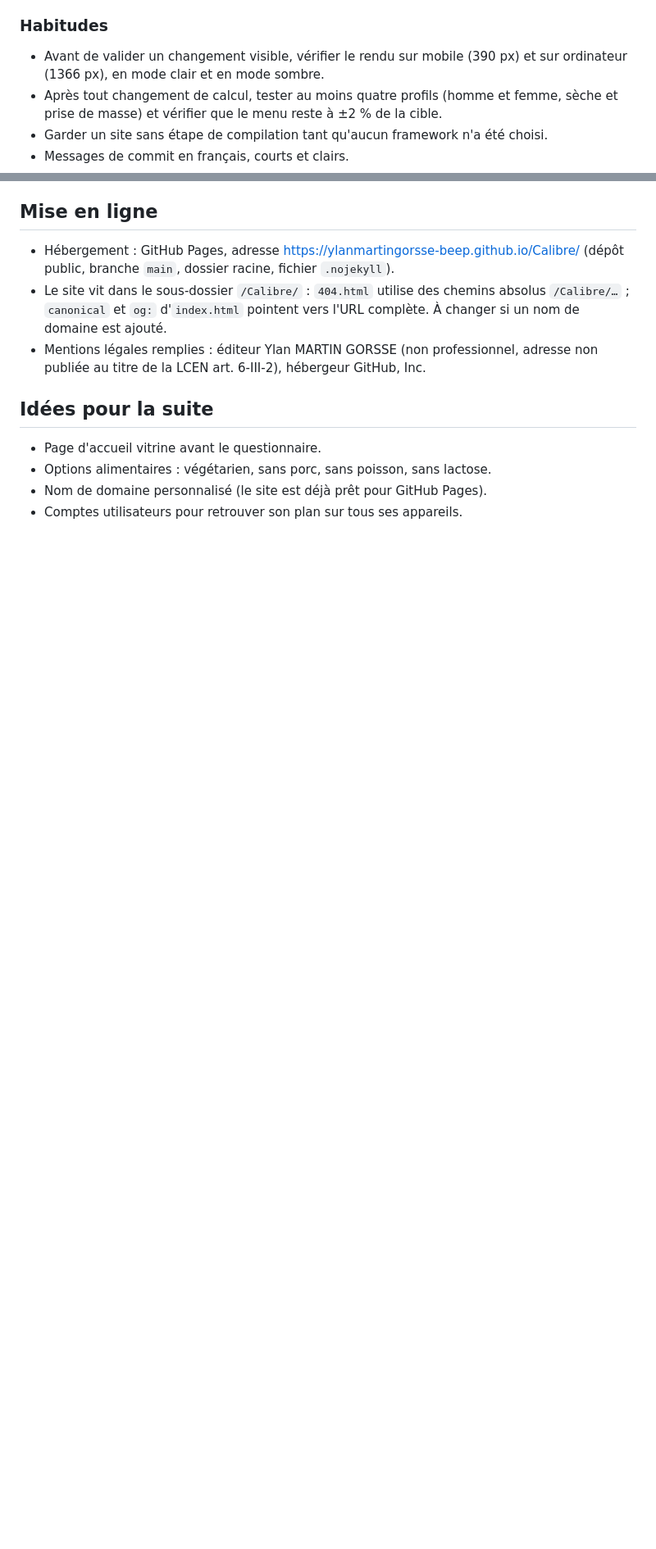
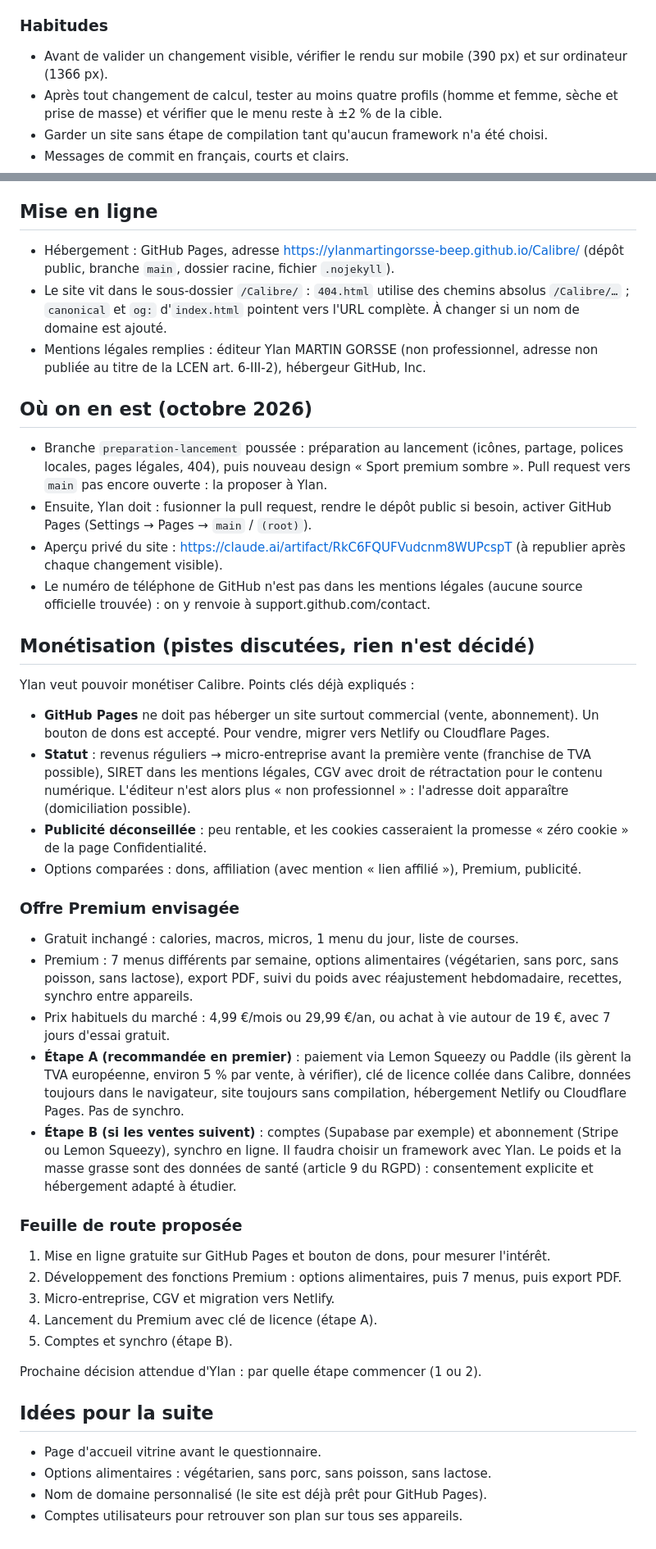
Before and after one commit to ylanmartingorsse-beep/Calibre, a Markdown page: CLAUDE.md, 2 parts joined by grey strips. Shown at 82% size. Drawn GitHub-style; blank space fills up the shorter version.

Commit message:
Mémoriser l'avancement et les pistes de monétisation
Co-Authored-By: Claude Opus 5.5 <noreply@anthropic.com>
Claude-Session: https://claude.ai/code/session_01HFp2UBrkezfxxceu7dA11q

```diff
--- a/CLAUDE.md
+++ b/CLAUDE.md
@@ -71,7 +71,7 @@ Commencer chaque réponse par ces 5 points, en une ou deux lignes chacun :
 
 ### Habitudes
 
-- Avant de valider un changement visible, vérifier le rendu sur mobile (390 px) et sur ordinateur (1366 px), en mode clair et en mode sombre.
+- Avant de valider un changement visible, vérifier le rendu sur mobile (390 px) et sur ordinateur (1366 px).
 - Après tout changement de calcul, tester au moins quatre profils (homme et femme, sèche et prise de masse) et vérifier que le menu reste à ±2 % de la cible.
 - Garder un site sans étape de compilation tant qu'aucun framework n'a été choisi.
 - Messages de commit en français, courts et clairs.
@@ -83,6 +83,40 @@ Commencer chaque réponse par ces 5 points, en une ou deux lignes chacun :
 - Le site vit dans le sous-dossier `/Calibre/` : `404.html` utilise des chemins absolus `/Calibre/…` ; `canonical` et `og:` d'`index.html` pointent vers l'URL complète. À changer si un nom de domaine est ajouté.
 - Mentions légales remplies : éditeur Ylan MARTIN GORSSE (non professionnel, adresse non publiée au titre de la LCEN art. 6-III-2), hébergeur GitHub, Inc.
 
+## Où on en est (octobre 2026)
+
+- Branche `preparation-lancement` poussée : préparation au lancement (icônes, partage, polices locales, pages légales, 404), puis nouveau design « Sport premium sombre ». Pull request vers `main` pas encore ouverte : la proposer à Ylan.
+- Ensuite, Ylan doit : fusionner la pull request, rendre le dépôt public si besoin, activer GitHub Pages (Settings → Pages → `main` / `(root)`).
+- Aperçu privé du site : https://claude.ai/artifact/RkC6FQUFVudcnm8WUPcspT (à republier après chaque changement visible).
+- Le numéro de téléphone de GitHub n'est pas dans les mentions légales (aucune source officielle trouvée) : on y renvoie à support.github.com/contact.
+
+## Monétisation (pistes discutées, rien n'est décidé)
+
+Ylan veut pouvoir monétiser Calibre. Points clés déjà expliqués :
+
+- **GitHub Pages** ne doit pas héberger un site surtout commercial (vente, abonnement). Un bouton de dons est accepté. Pour vendre, migrer vers Netlify ou Cloudflare Pages.
+- **Statut** : revenus réguliers → micro-entreprise avant la première vente (franchise de TVA possible), SIRET dans les mentions légales, CGV avec droit de rétractation pour le contenu numérique. L'éditeur n'est alors plus « non professionnel » : l'adresse doit apparaître (domiciliation possible).
+- **Publicité déconseillée** : peu rentable, et les cookies casseraient la promesse « zéro cookie » de la page Confidentialité.
+- Options comparées : dons, affiliation (avec mention « lien affilié »), Premium, publicité.
+
+### Offre Premium envisagée
+
+- Gratuit inchangé : calories, macros, micros, 1 menu du jour, liste de courses.
+- Premium : 7 menus différents par semaine, options alimentaires (végétarien, sans porc, sans poisson, sans lactose), export PDF, suivi du poids avec réajustement hebdomadaire, recettes, synchro entre appareils.
+- Prix habituels du marché : 4,99 €/mois ou 29,99 €/an, ou achat à vie autour de 19 €, avec 7 jours d'essai gratuit.
+- **Étape A (recommandée en premier)** : paiement via Lemon Squeezy ou Paddle (ils gèrent la TVA européenne, environ 5 % par vente, à vérifier), clé de licence collée dans Calibre, données toujours dans le navigateur, site toujours sans compilation, hébergement Netlify ou Cloudflare Pages. Pas de synchro.
+- **Étape B (si les ventes suivent)** : comptes (Supabase par exemple) et abonnement (Stripe ou Lemon Squeezy), synchro en ligne. Il faudra choisir un framework avec Ylan. Le poids et la masse grasse sont des données de santé (article 9 du RGPD) : consentement explicite et hébergement adapté à étudier.
+
+### Feuille de route proposée
+
+1. Mise en ligne gratuite sur GitHub Pages et bouton de dons, pour mesurer l'intérêt.
+2. Développement des fonctions Premium : options alimentaires, puis 7 menus, puis export PDF.
+3. Micro-entreprise, CGV et migration vers Netlify.
+4. Lancement du Premium avec clé de licence (étape A).
+5. Comptes et synchro (étape B).
+
+Prochaine décision attendue d'Ylan : par quelle étape commencer (1 ou 2).
+
 ## Idées pour la suite
 
 - Page d'accueil vitrine avant le questionnaire.
```
